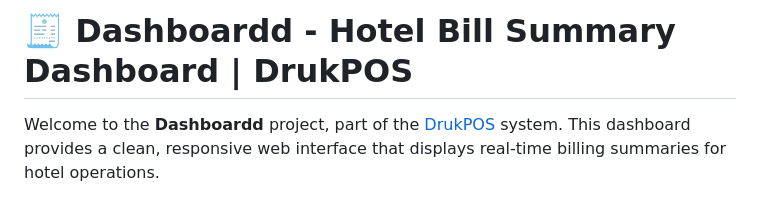
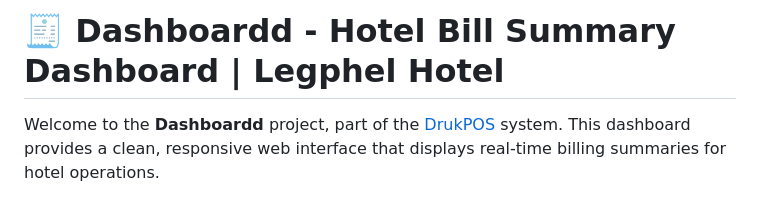
Before and after one commit to CoderKinley/DashboardPageFuzzyPos, a Markdown page: README.md, the part around the change. Drawn GitHub-style.

```diff
--- a/README.md
+++ b/README.md
@@ -1,4 +1,4 @@
-# 🧾 Dashboardd - Hotel Bill Summary Dashboard | DrukPOS
+# 🧾 Dashboardd - Hotel Bill Summary Dashboard | Legphel Hotel
 
 Welcome to the **Dashboardd** project, part of the [DrukPOS](https://github.com/CoderKinley/WebsiteDrukPOS.git) system. This dashboard provides a clean, responsive web interface that displays real-time billing summaries for hotel operations.
 
```
